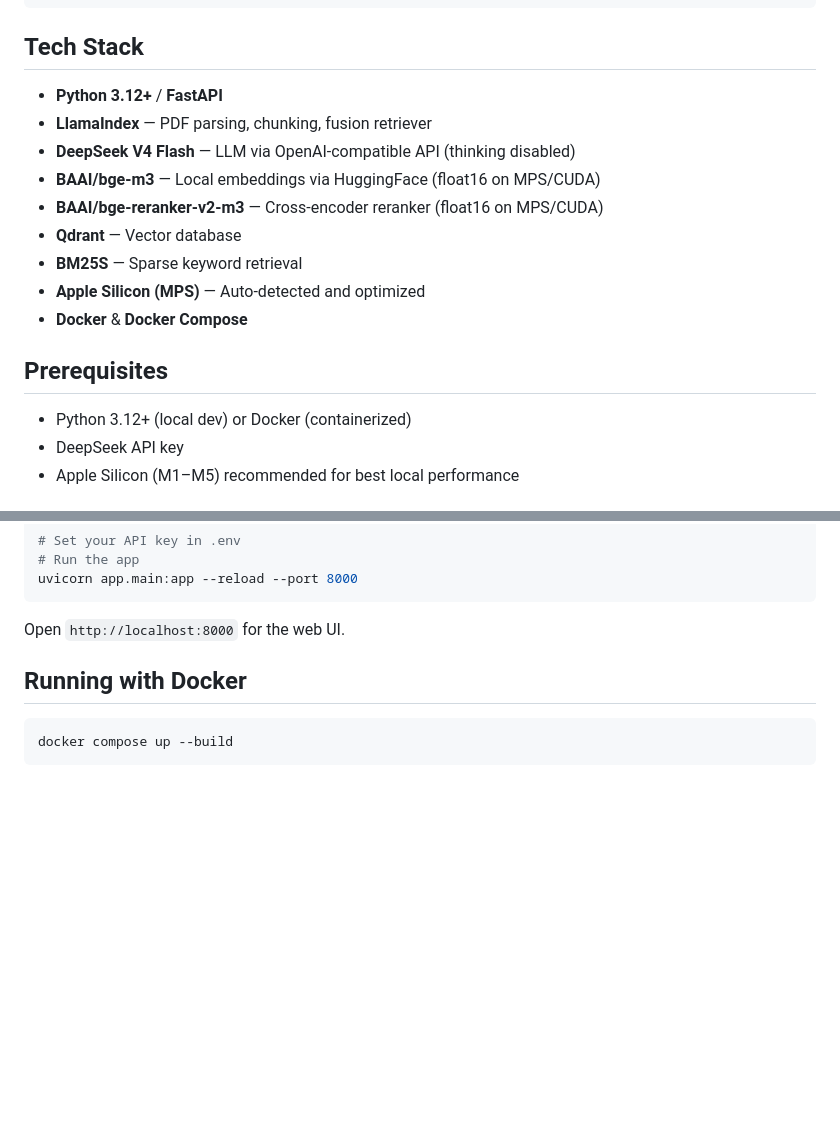
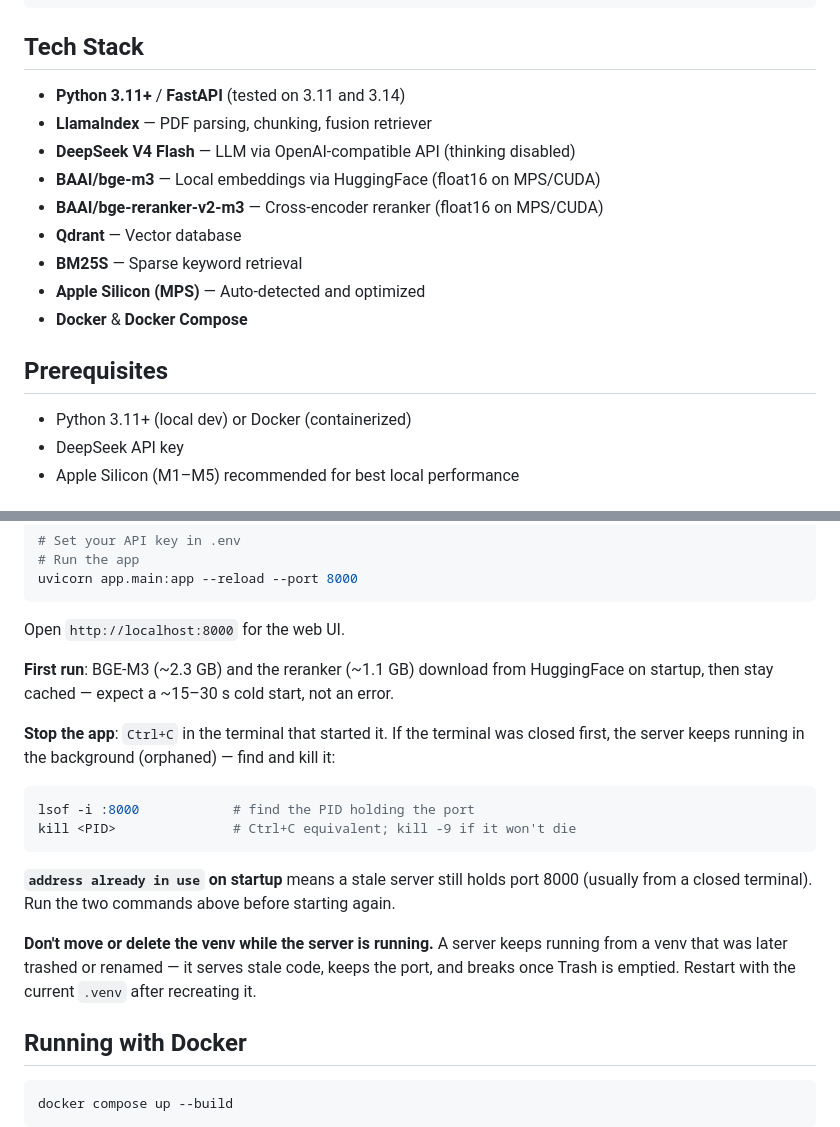
Before and after one commit to abdulchotu7/pdf-rag-api, a Markdown page: README.md, 2 parts joined by grey strips. Drawn GitHub-style; blank space fills up the shorter version.

Commit message:
README: document server start/stop, port-in-use and trashed-venv pitfalls; drop Python req to 3.11+

````diff
--- a/README.md
+++ b/README.md
@@ -53,7 +53,7 @@ Question
 
 ## Tech Stack
 
-- **Python 3.12+** / **FastAPI**
+- **Python 3.11+** / **FastAPI** (tested on 3.11 and 3.14)
 - **LlamaIndex** — PDF parsing, chunking, fusion retriever
 - **DeepSeek V4 Flash** — LLM via OpenAI-compatible API (thinking disabled)
 - **BAAI/bge-m3** — Local embeddings via HuggingFace (float16 on MPS/CUDA)
@@ -65,7 +65,7 @@ Question
 
 ## Prerequisites
 
-- Python 3.12+ (local dev) or Docker (containerized)
+- Python 3.11+ (local dev) or Docker (containerized)
 - DeepSeek API key
 - Apple Silicon (M1–M5) recommended for best local performance
 
@@ -148,6 +148,19 @@ uvicorn app.main:app --reload --port 8000
 ```
 
 Open `http://localhost:8000` for the web UI.
+
+**First run**: BGE-M3 (~2.3 GB) and the reranker (~1.1 GB) download from HuggingFace on startup, then stay cached — expect a ~15–30 s cold start, not an error.
+
+**Stop the app**: `Ctrl+C` in the terminal that started it. If the terminal was closed first, the server keeps running in the background (orphaned) — find and kill it:
+
+```bash
+lsof -i :8000            # find the PID holding the port
+kill <PID>               # Ctrl+C equivalent; kill -9 if it won't die
+```
+
+**`address already in use` on startup** means a stale server still holds port 8000 (usually from a closed terminal). Run the two commands above before starting again.
+
+**Don't move or delete the venv while the server is running.** A server keeps running from a venv that was later trashed or renamed — it serves stale code, keeps the port, and breaks once Trash is emptied. Restart with the current `.venv` after recreating it.
 
 ## Running with Docker
 
````
